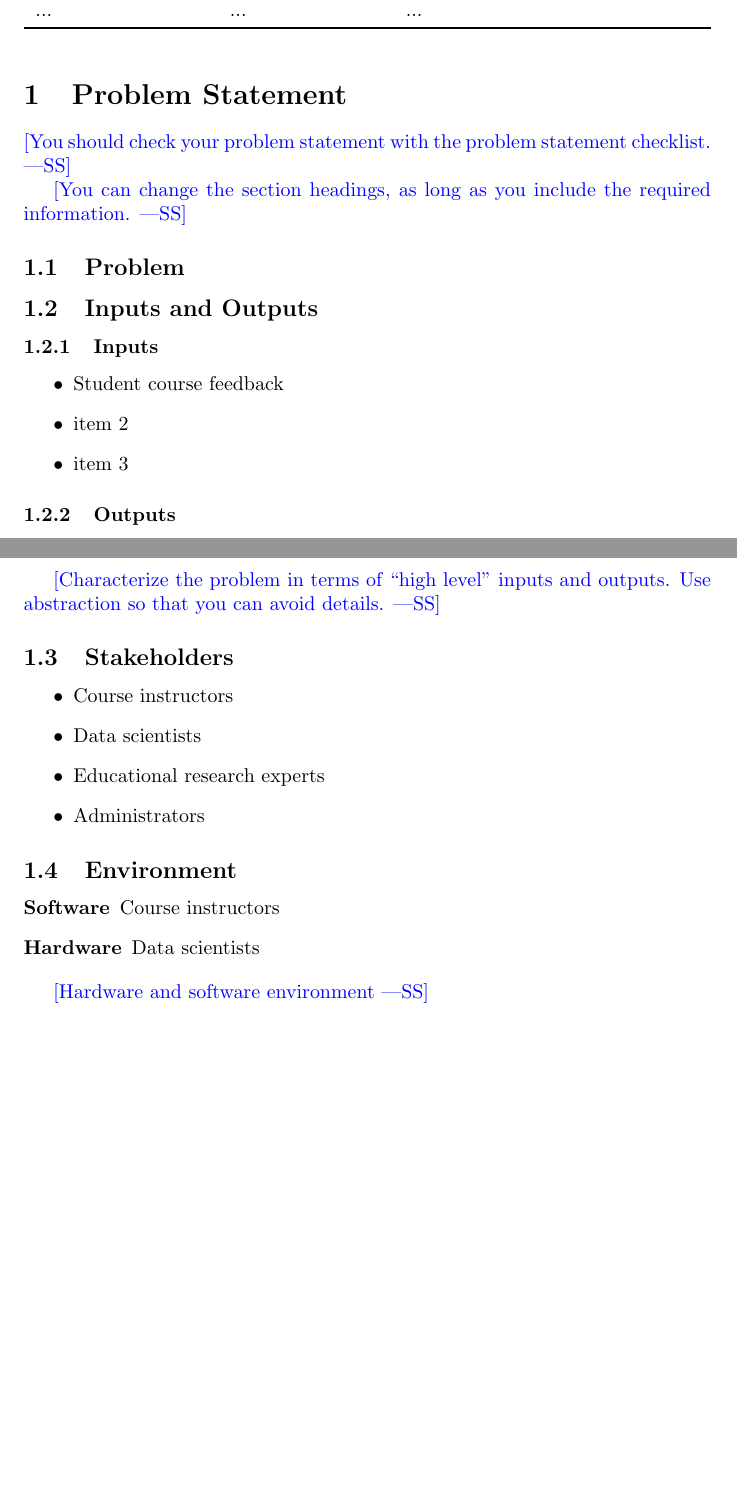
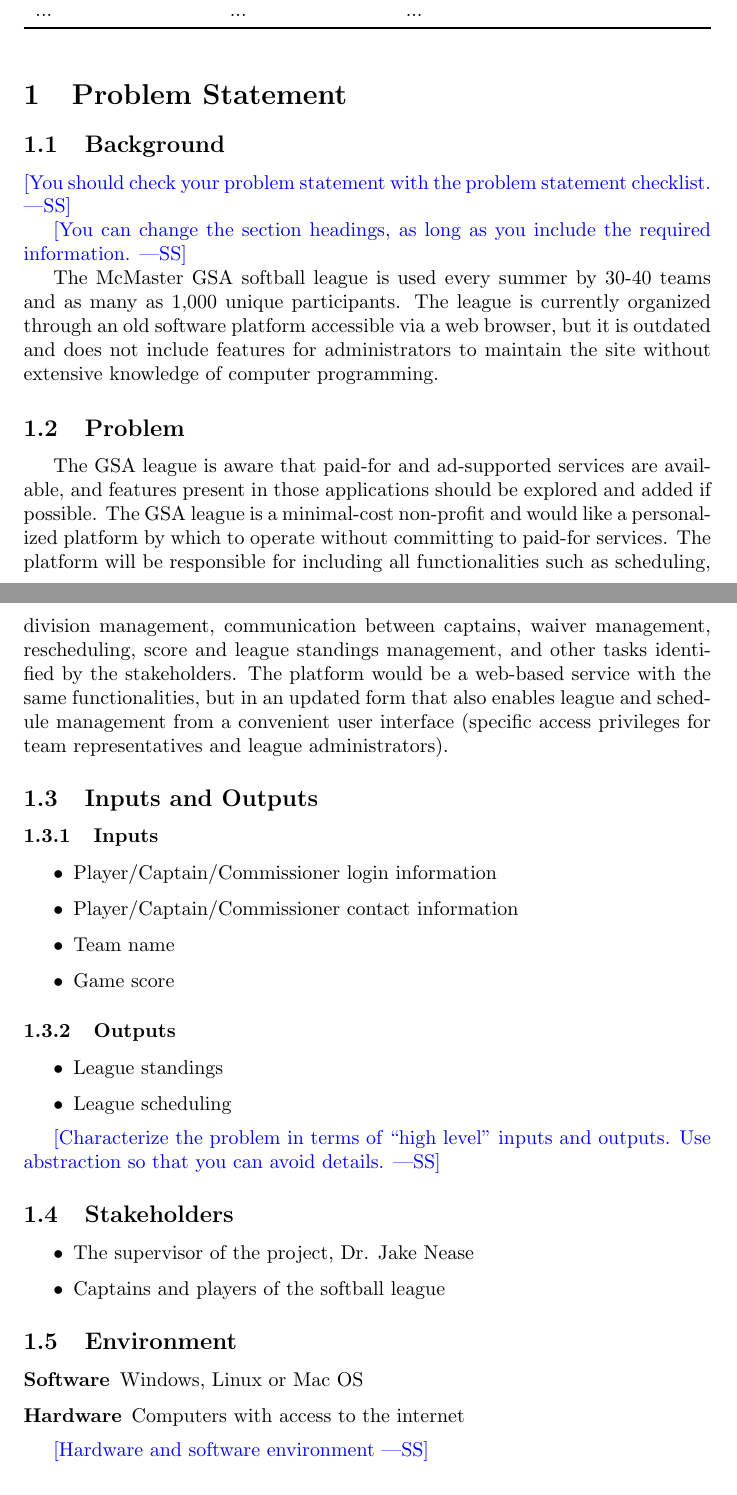
Before and after one commit to Nicholas-Fabugais-Inaba/Sandlot, a LaTeX document (docs/ProblemStatementAndGoals/ProblemStatement.tex, which reads docs/Common.tex): two parts of pages 1 and 2 of 4, joined at a grey line, cut so that both start at the same text, the shorter picture padded with empty space. Compiled offline with pdfLaTeX.

Commit message:
change project name and added new project info for problem statement

```diff
--- a/docs/Common.tex
+++ b/docs/Common.tex
@@ -1,6 +1,6 @@
 %% Common Parts
 
-\newcommand{\progname}{Student Evaluation App} % PUT YOUR PROGRAM NAME HERE
+\newcommand{\progname}{Sandlot} % PUT YOUR PROGRAM NAME HERE
 \newcommand{\authname}{Team 29
 \\ Nicholas Fabugais-Inaba
 \\ Casra Ghazanfari
--- a/docs/ProblemStatementAndGoals/ProblemStatement.tex
+++ b/docs/ProblemStatementAndGoals/ProblemStatement.tex
@@ -31,6 +31,8 @@
 
 \section{Problem Statement}
 
+\subsection{Background}
+
 \wss{You should check your problem statement with the
 \href{https://github.com/smiths/capTemplate/blob/main/docs/Checklists/ProbState-Checklist.pdf}
 {problem statement checklist}.}
@@ -38,24 +40,42 @@
 \wss{You can change the section headings, as long as you include the required
 information.}
 
+The McMaster GSA softball league is used every summer by 30-40 teams and
+as many as 1,000 unique participants. The league is currently organized through
+an old software platform accessible via a web browser, but it is outdated and
+does not include features for administrators to maintain the site without
+extensive knowledge of computer programming.
+
 \subsection{Problem}
+
+\indent \indent The GSA league is aware that paid-for and ad-supported services are available,
+and features present in those applications should be explored and added if
+possible. The GSA league is a minimal-cost non-profit and would like a
+personalized platform by which to operate without committing to paid-for
+services. The platform will be responsible for including all functionalities
+such as scheduling, division management, communication between captains, waiver
+management, rescheduling, score and league standings management, and other
+tasks identified by the stakeholders. The platform would be a web-based service
+with the same functionalities, but in an updated form that also enables league
+and schedule management from a convenient user interface
+(specific access privileges for team representatives and league administrators).
 
 \subsection{Inputs and Outputs}
 
 \subsubsection{Inputs}
 
 \begin{itemize}
-    \item Student course feedback
-    \item item 2
-    \item item 3
+    \item Player/Captain/Commissioner login information
+    \item Player/Captain/Commissioner contact information
+    \item Team name
+    \item Game score
 \end{itemize}
 
 \subsubsection{Outputs}
 
 \begin{itemize}
-    \item item 1
-    \item item 2
-    \item item 3
+    \item League standings
+    \item League scheduling
 \end{itemize}
 
 \wss{Characterize the problem in terms of ``high level'' inputs and outputs.
@@ -64,17 +84,15 @@
 \subsection{Stakeholders}
 
 \begin{itemize}
-    \item Course instructors
-    \item Data scientists
-    \item Educational research experts
-    \item Administrators
+    \item The supervisor of the project, Dr. Jake Nease
+    \item Captains and players of the softball league
 \end{itemize}
 
 \subsection{Environment}
 
 \begin{description}
-    \item [Software] Course instructors
-    \item [Hardware] Data scientists
+    \item [Software] Windows, Linux or Mac OS
+    \item [Hardware] Computers with access to the internet
 \end{description}
 
 \wss{Hardware and software environment}
```
Also changed, not shown: docs/DevelopmentPlan/DevelopmentPlan.pdf, docs/ProblemStatementAndGoals/ProblemStatement.pdf.
